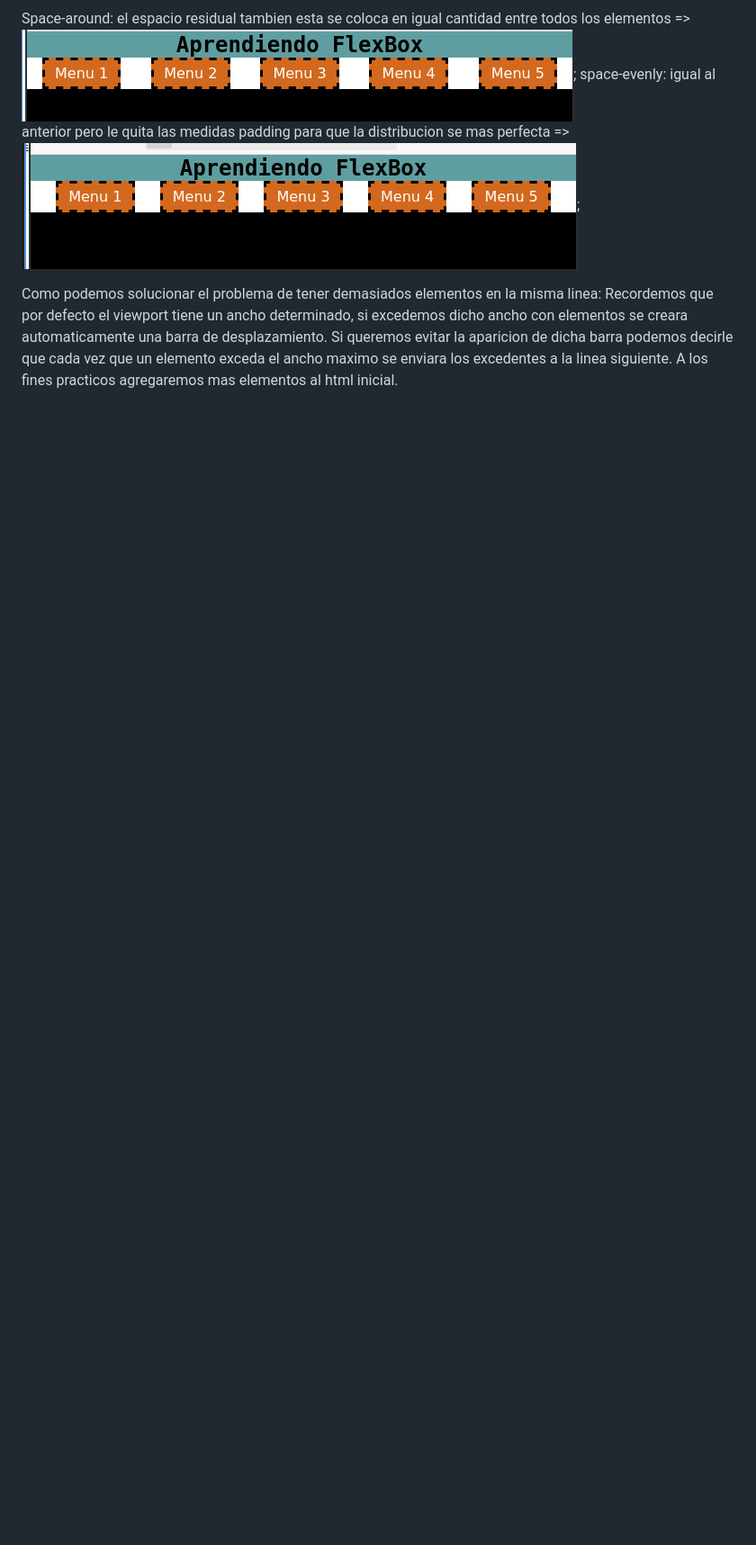
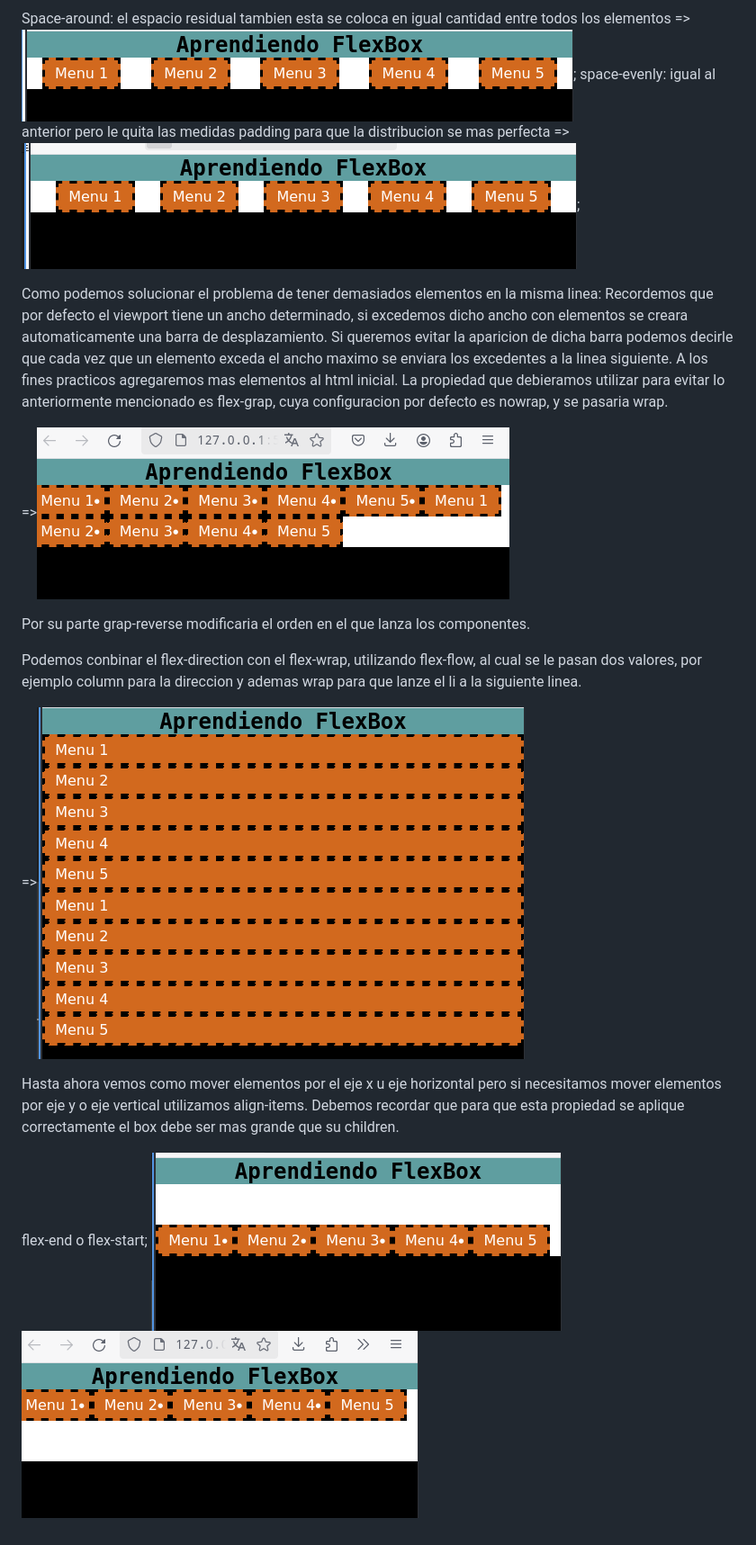
Before and after one commit to pabloacisera/Aprendiendo-Flexbox, a Markdown page: README.md, the part around the change. Shown at 90% size. Rendered like a GitHub page; pictures changed too: image-13.png (added), image-14.png (added), image-15.png (added); blank space fills up the shorter version.

```diff
--- a/README.md
+++ b/README.md
@@ -77,3 +77,18 @@ space-evenly: igual al anterior pero le quita las medidas padding para que la di
 Como podemos solucionar el problema de tener demasiados elementos en la misma linea:
 Recordemos que por defecto el viewport tiene un ancho determinado, si excedemos dicho ancho con elementos se creara automaticamente una barra de desplazamiento. Si queremos evitar la aparicion de dicha barra podemos decirle que cada vez que un elemento exceda el ancho maximo se enviara los excedentes a la linea siguiente.
 A los fines practicos agregaremos mas elementos al html inicial.
+La propiedad que debieramos utilizar para evitar lo anteriormente mencionado es flex-grap, cuya configuracion por defecto es nowrap, y se pasaria wrap.
+
+=>![alt text](image-13.png)
+
+Por su parte grap-reverse modificaria el orden en el que lanza los componentes.
+
+Podemos conbinar el flex-direction con el flex-wrap, utilizando flex-flow, al cual se le pasan dos valores, por ejemplo column para la direccion y ademas wrap para que lanze el li a la siguiente linea.
+
+=>![alt text](image-14.png)
+
+Hasta ahora vemos como mover elementos por el eje x u eje horizontal pero si necesitamos mover elementos por eje y o eje vertical utilizamos align-items.
+Debemos recordar que para que esta propiedad se aplique correctamente el box debe ser mas grande que su children.
+
+flex-end o flex-start;
+![alt text](image-15.png) ![alt text](image-16.png)
```
Also changed, not shown: 2 other files.
